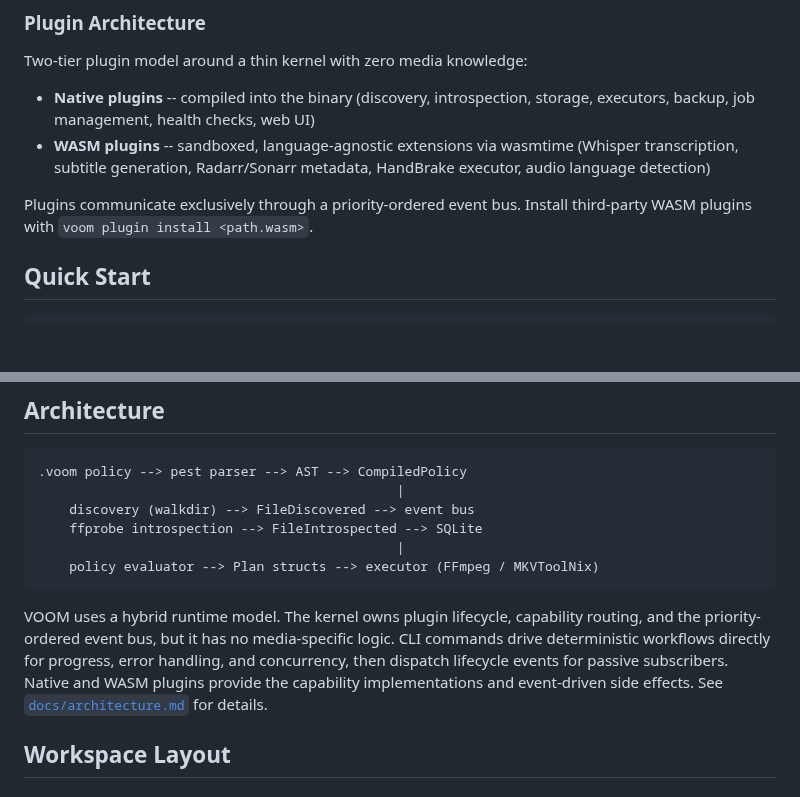
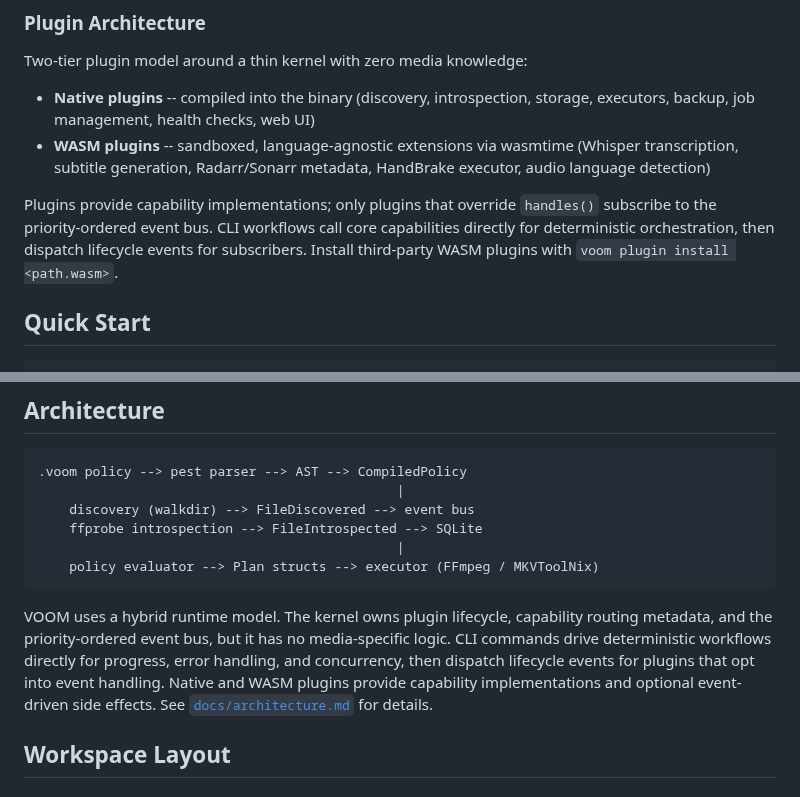
Before and after one commit to randomparity/voom, a Markdown page: README.md, 2 parts joined by grey strips. Drawn GitHub-style; blank space fills up the shorter version.

Commit message:
Align plugin runtime documentation

````diff
--- a/README.md
+++ b/README.md
@@ -157,8 +157,11 @@ Two-tier plugin model around a thin kernel with zero media knowledge:
 - **Native plugins** -- compiled into the binary (discovery, introspection, storage, executors, backup, job management, health checks, web UI)
 - **WASM plugins** -- sandboxed, language-agnostic extensions via wasmtime (Whisper transcription, subtitle generation, Radarr/Sonarr metadata, HandBrake executor, audio language detection)
 
-Plugins communicate exclusively through a priority-ordered event bus. Install
-third-party WASM plugins with `voom plugin install <path.wasm>`.
+Plugins provide capability implementations; only plugins that override
+`handles()` subscribe to the priority-ordered event bus. CLI workflows call
+core capabilities directly for deterministic orchestration, then dispatch
+lifecycle events for subscribers. Install third-party WASM plugins with
+`voom plugin install <path.wasm>`.
 
 ## Quick Start
 
@@ -227,12 +230,12 @@ cargo run -- serve
 ```
 
 VOOM uses a hybrid runtime model. The kernel owns plugin lifecycle, capability
-routing, and the priority-ordered event bus, but it has no media-specific
-logic. CLI commands drive deterministic workflows directly for progress,
-error handling, and concurrency, then dispatch lifecycle events for passive
-subscribers. Native and WASM plugins provide the capability implementations
-and event-driven side effects. See [`docs/architecture.md`](docs/architecture.md)
-for details.
+routing metadata, and the priority-ordered event bus, but it has no
+media-specific logic. CLI commands drive deterministic workflows directly for
+progress, error handling, and concurrency, then dispatch lifecycle events for
+plugins that opt into event handling. Native and WASM plugins provide
+capability implementations and optional event-driven side effects. See
+[`docs/architecture.md`](docs/architecture.md) for details.
 
 ## Workspace Layout
 
````
Also changed, not shown: docs/plugin-development.md (+38 -15 lines).
